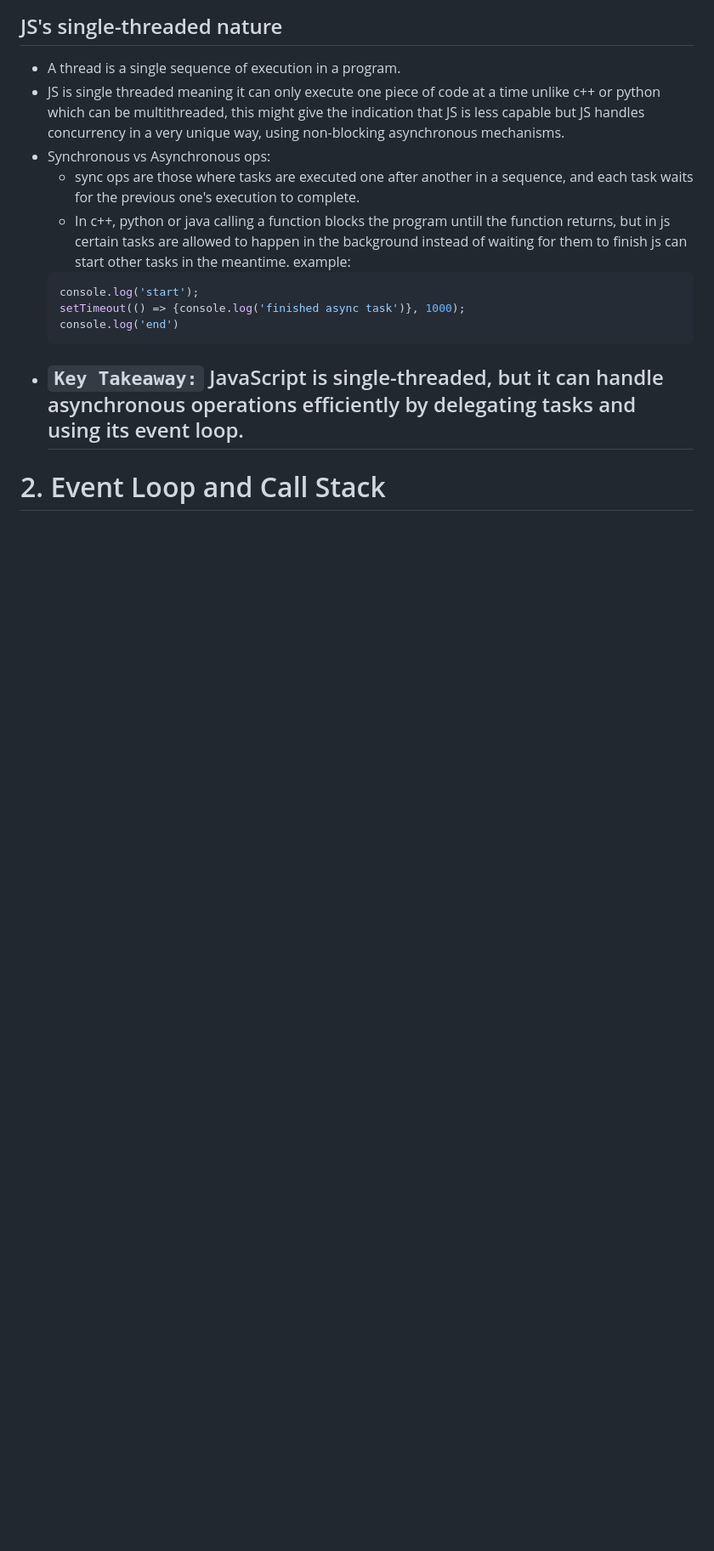
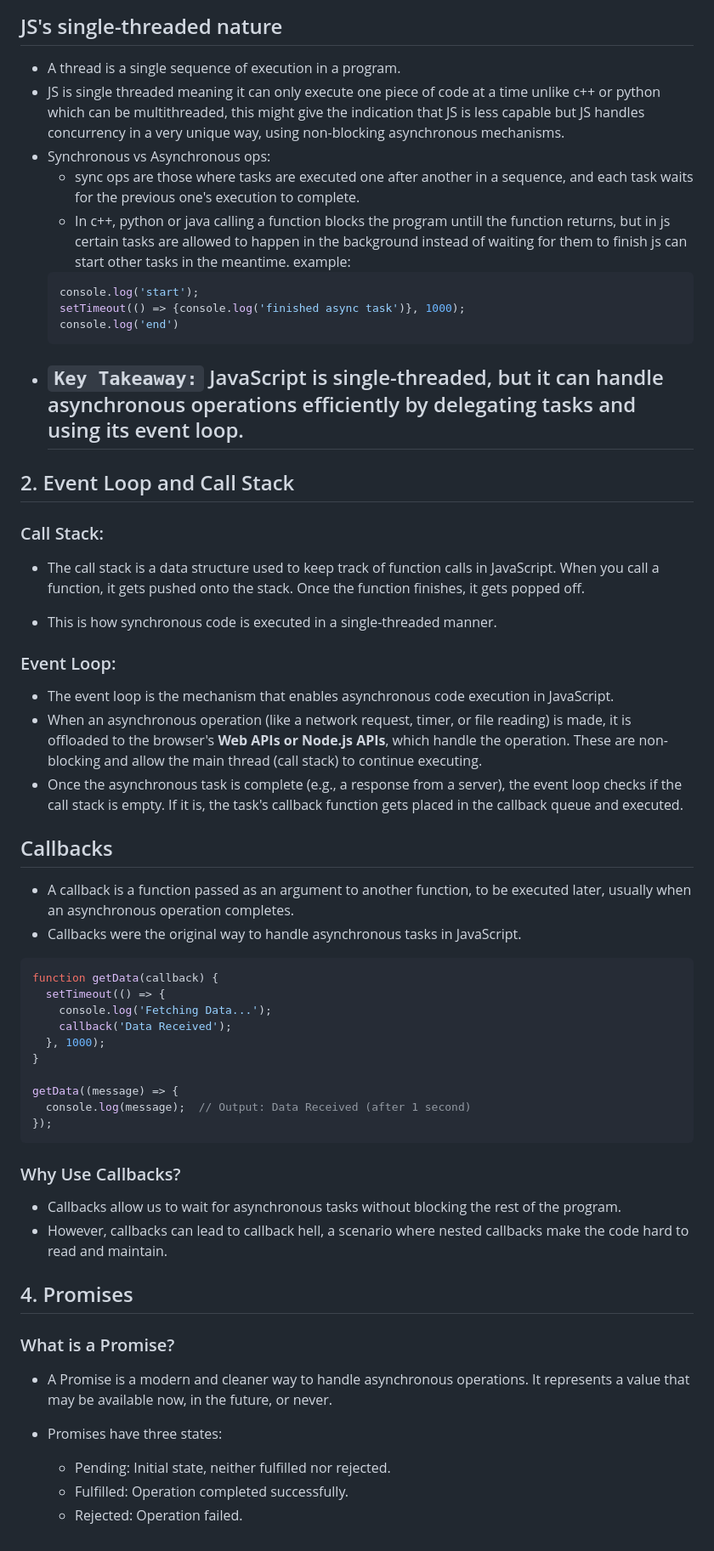
Before and after one commit to Yash-op7/Javascript, a Markdown page: crash course.md, the part around the change. Shown: that part at 85% size. GitHub-like rendering; blank space fills up the shorter version.

Commit message:
testing markdown highlighting

````diff
--- a/crash course.md
+++ b/crash course.md
@@ -827,4 +827,41 @@ console.log(result); // Output: [1, 1, 2, 4, 3, 9]
   ```
 - ## `Key Takeaway:` JavaScript is single-threaded, but it can handle asynchronous operations efficiently by delegating tasks and using its event loop.
 
-# 2. Event Loop and Call Stack
+## 2. Event Loop and Call Stack
+### Call Stack:
+- The call stack is a data structure used to keep track of function calls in JavaScript. When you call a function, it gets pushed onto the stack. Once the function finishes, it gets popped off.
+
+- This is how synchronous code is executed in a single-threaded manner.
+### Event Loop:
+- The event loop is the mechanism that enables asynchronous code execution in JavaScript.
+- When an asynchronous operation (like a network request, timer, or file reading) is made, it is offloaded to the browser's **Web APIs or Node.js APIs**, which handle the operation. These are non-blocking and allow the main thread (call stack) to continue executing.
+- Once the asynchronous task is complete (e.g., a response from a server), the event loop checks if the call stack is empty. If it is, the task's callback function gets placed in the callback queue and executed.
+
+## Callbacks
+- A callback is a function passed as an argument to another function, to be executed later, usually when an asynchronous operation completes.
+- Callbacks were the original way to handle asynchronous tasks in JavaScript.
+```js
+function getData(callback) {
+  setTimeout(() => {
+    console.log('Fetching Data...');
+    callback('Data Received');
+  }, 1000);
+}
+
+getData((message) => {
+  console.log(message);  // Output: Data Received (after 1 second)
+});
+```
+### Why Use Callbacks?
+
+- Callbacks allow us to wait for asynchronous tasks without blocking the rest of the program.
+- However, callbacks can lead to callback hell, a scenario where nested callbacks make the code hard to read and maintain.
+
+## 4. Promises
+### What is a Promise?
+- A Promise is a modern and cleaner way to handle asynchronous operations. It represents a value that may be available <span style="color:cyan;">now</span>, in the <span style="color:cyan;">future</span>, or <span style="color:cyan;">never</span>.
+
+- Promises have three states:
+  - Pending: Initial state, neither fulfilled nor rejected.
+  - Fulfilled: Operation completed successfully.
+  - Rejected: Operation failed.
````
